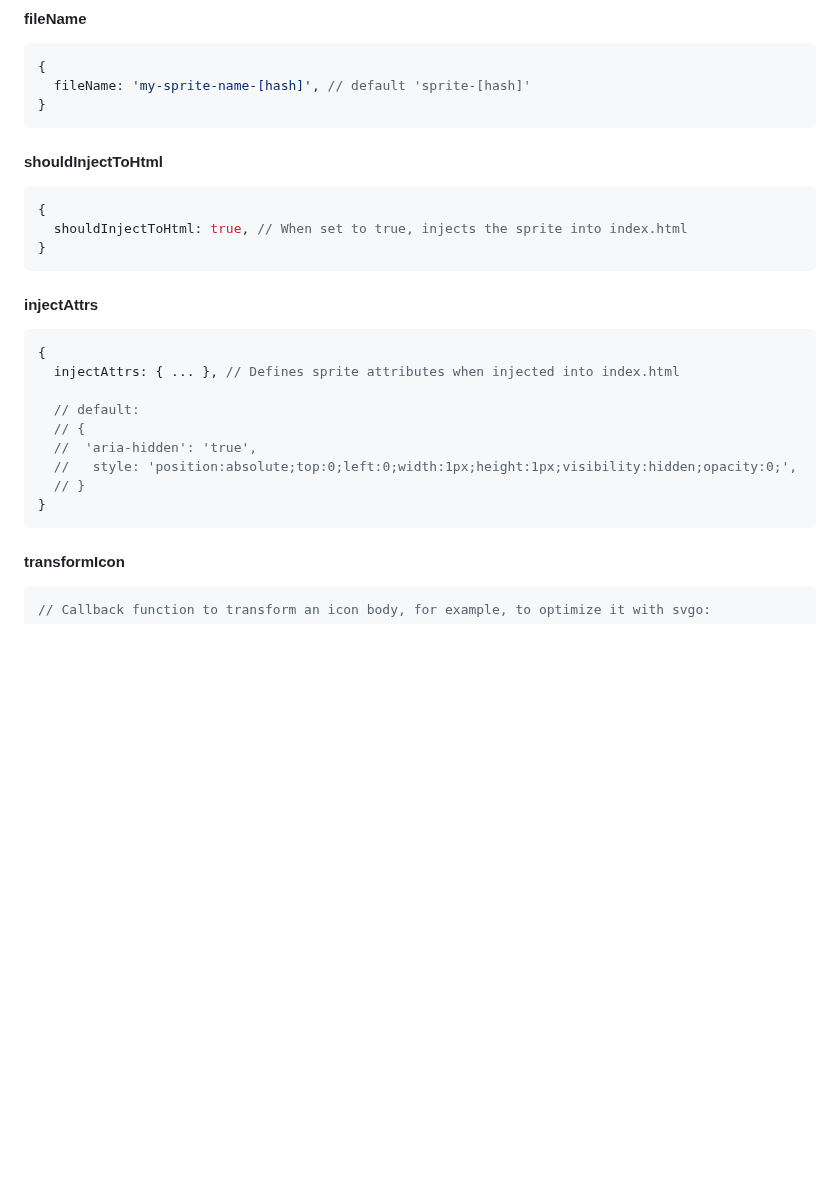
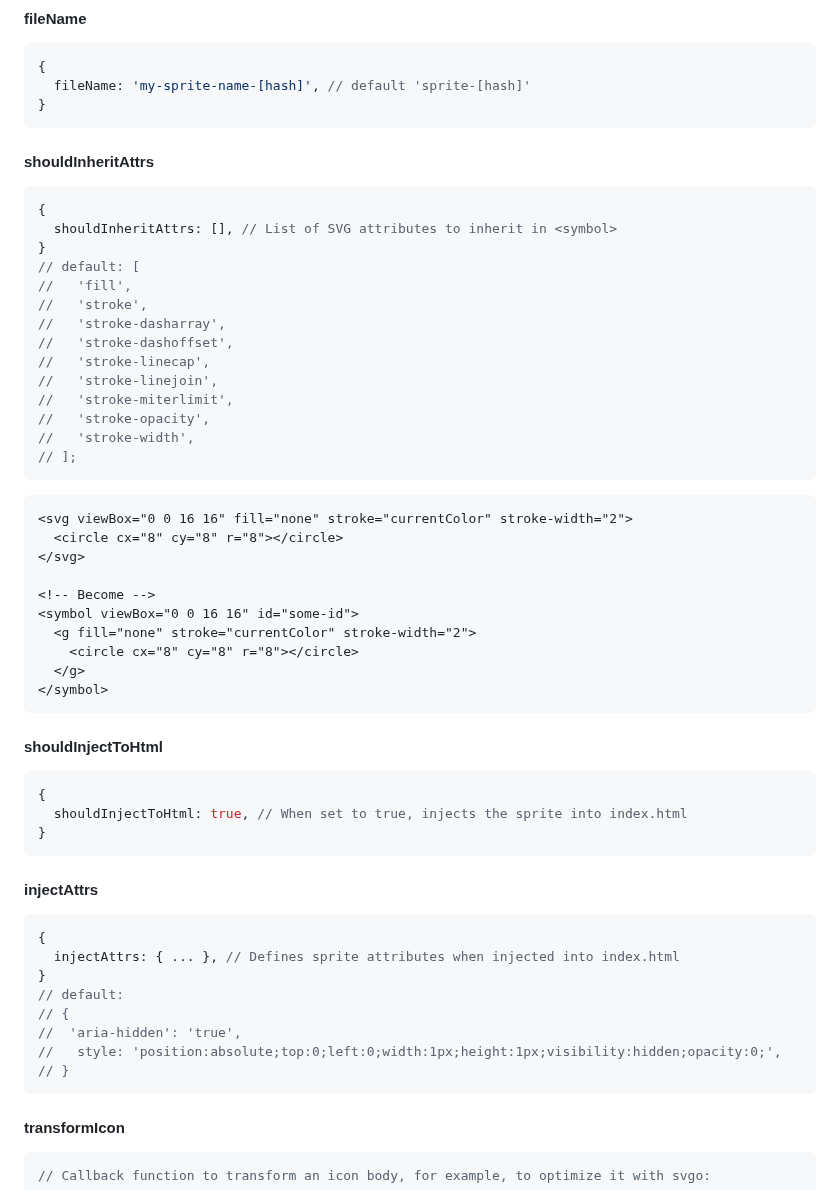
Before and after one commit to werty1001/vite-plugin-svg-symbols, a Markdown page: README.md, the part around one of its changes. GitHub-like rendering; blank space fills up the shorter version.

````diff
--- a/README.md
+++ b/README.md
@@ -205,6 +322,36 @@ type SvgSymbolsPluginOptions = {
 {
   fileName: 'my-sprite-name-[hash]', // default 'sprite-[hash]'
 }
+```
+
+#### shouldInheritAttrs
+```js
+{
+  shouldInheritAttrs: [], // List of SVG attributes to inherit in <symbol>
+}
+// default: [
+//   'fill',
+//   'stroke',
+//   'stroke-dasharray',
+//   'stroke-dashoffset',
+//   'stroke-linecap',
+//   'stroke-linejoin',
+//   'stroke-miterlimit',
+//   'stroke-opacity',
+//   'stroke-width',
+// ];
+```
+```html
+<svg viewBox="0 0 16 16" fill="none" stroke="currentColor" stroke-width="2">
+  <circle cx="8" cy="8" r="8"></circle>
+</svg>
+
+<!-- Become -->
+<symbol viewBox="0 0 16 16" id="some-id">
+  <g fill="none" stroke="currentColor" stroke-width="2">
+    <circle cx="8" cy="8" r="8"></circle>
+  </g>
+</symbol>
 ```
 
 #### shouldInjectToHtml
@@ -218,13 +365,12 @@ type SvgSymbolsPluginOptions = {
 ```js
 {
   injectAttrs: { ... }, // Defines sprite attributes when injected into index.html
-
-  // default:
-  // {
-  //  'aria-hidden': 'true',
-  //   style: 'position:absolute;top:0;left:0;width:1px;height:1px;visibility:hidden;opacity:0;',
-  // }
 }
+// default:
+// {
+//  'aria-hidden': 'true',
+//   style: 'position:absolute;top:0;left:0;width:1px;height:1px;visibility:hidden;opacity:0;',
+// }
 ```
 
 #### transformIcon
````
Also changed, not shown: other parts of README.md (+132 -12 lines).
